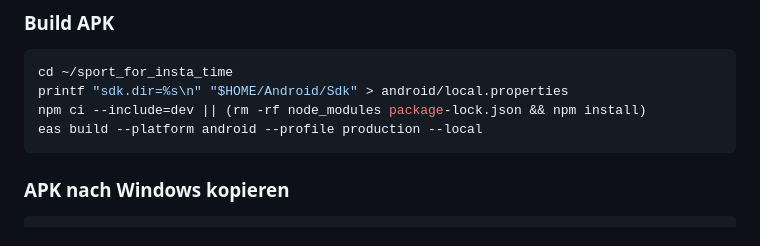
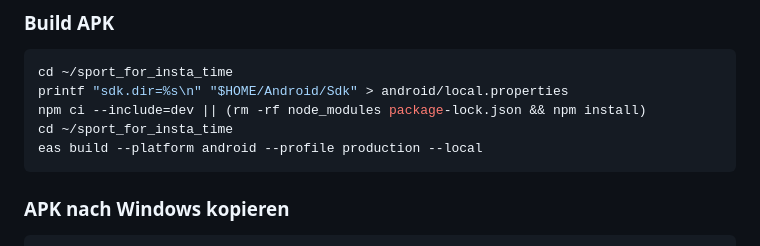
Before and after one commit to richardbendler/sport_for_insta_time, a Markdown page: README.md, the part around the change. Drawn GitHub-style.

Commit message:
docs: clarify build steps

````diff
--- a/README.md
+++ b/README.md
@@ -78,6 +78,7 @@ eas login
 cd ~/sport_for_insta_time
 printf "sdk.dir=%s\n" "$HOME/Android/Sdk" > android/local.properties
 npm ci --include=dev || (rm -rf node_modules package-lock.json && npm install)
+cd ~/sport_for_insta_time
 eas build --platform android --profile production --local
 ```
 
````
